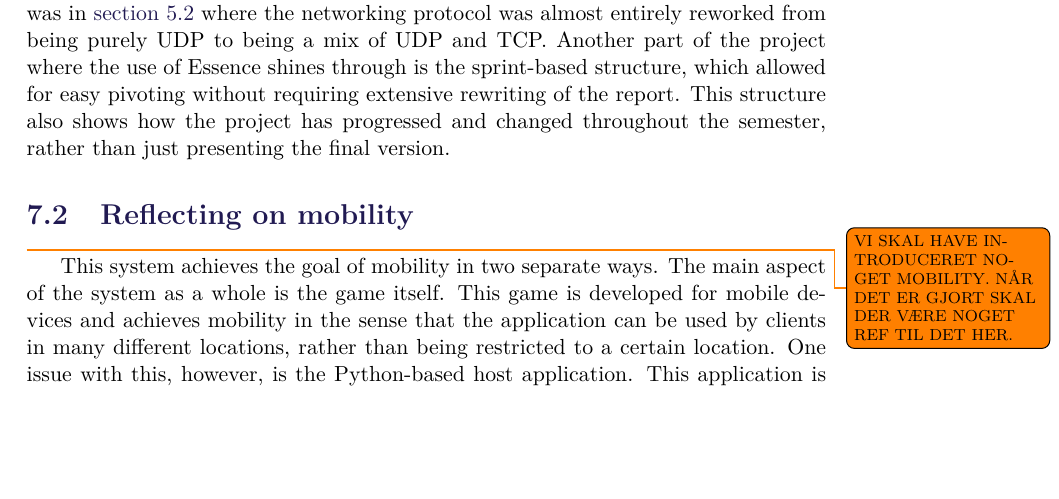
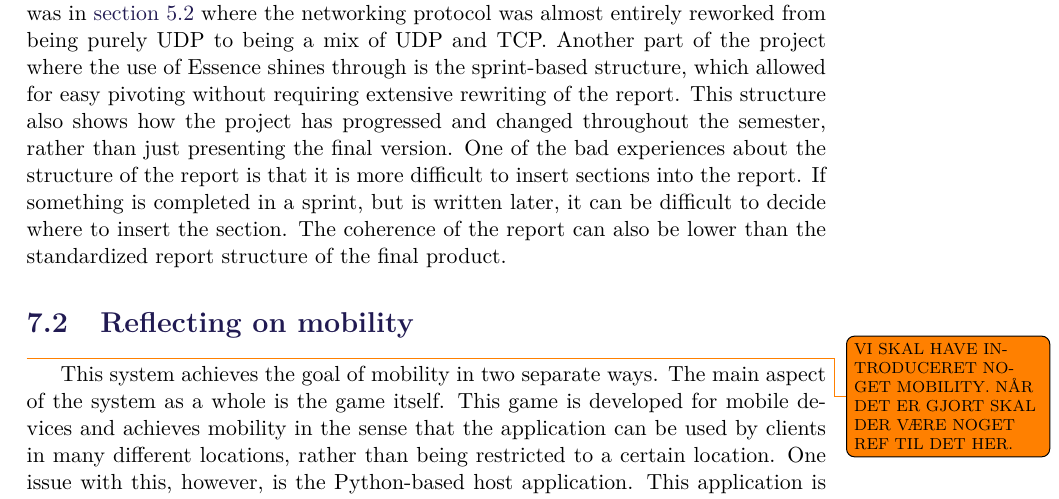
Before and after one commit to SW8-Bajs/report, a LaTeX thesis (master.tex, which reads sections/Discussion/process-reflections.tex): part of page 113 of 145, cut so that both start at the same text, the shorter picture padded with empty space. Compiled offline with pdfLaTeX.

Commit message:
rettelser

```diff
--- a/sections/Discussion/process-reflections.tex
+++ b/sections/Discussion/process-reflections.tex
@@ -38,3 +38,6 @@ While we attempted to keep this approach in mind, it was difficult due to the st
 An example of where we decided to pivot despite the cost involved was in \autoref{sec:update-network-protocol} where the networking protocol was almost entirely reworked from being purely UDP to being a mix of UDP and TCP.
 Another part of the project where the use of Essence shines through is the sprint-based structure, which allowed for easy pivoting without requiring extensive rewriting of the report.
 This structure also shows how the project has progressed and changed throughout the semester, rather than just presenting the final version.
+One of the bad experiences about the structure of the report is that it is more difficult to insert sections into the report.
+If something is completed in a sprint, but is written later, it can be difficult to decide where to insert the section.
+The coherence of the report can also be lower than the standardized report structure of the final product.
```
